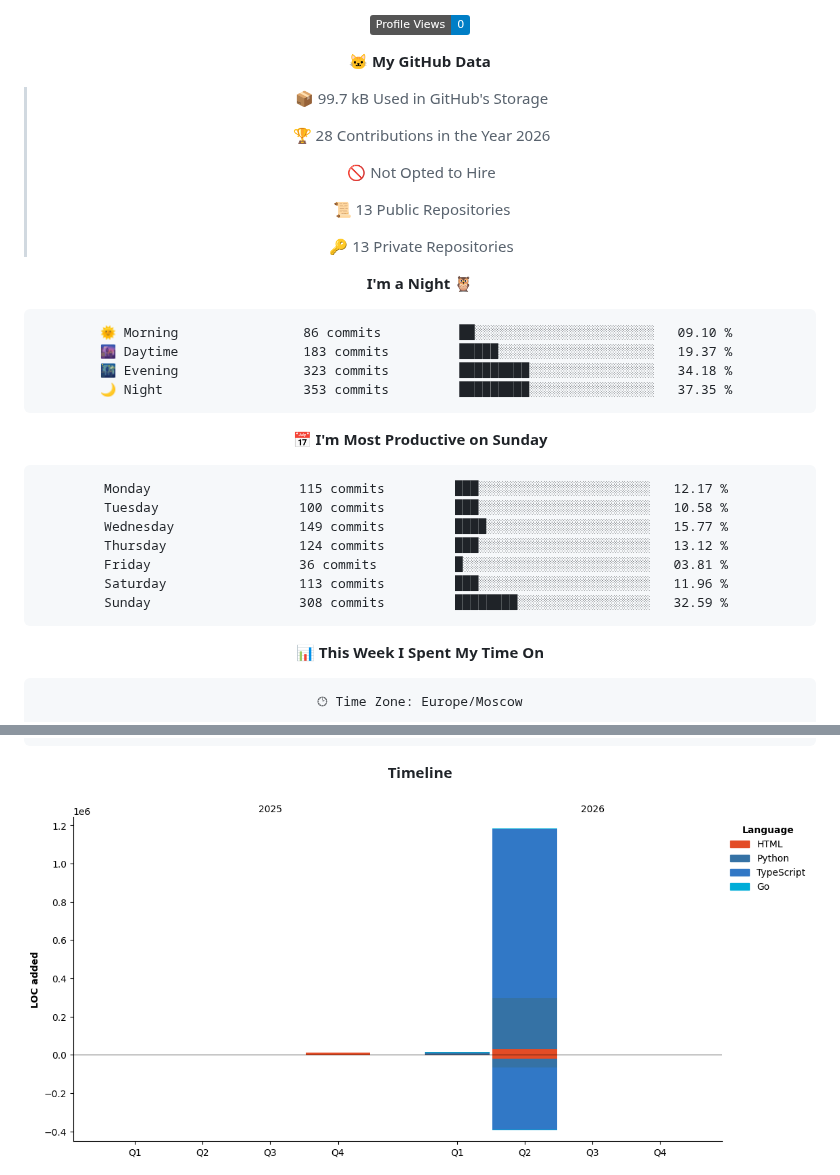
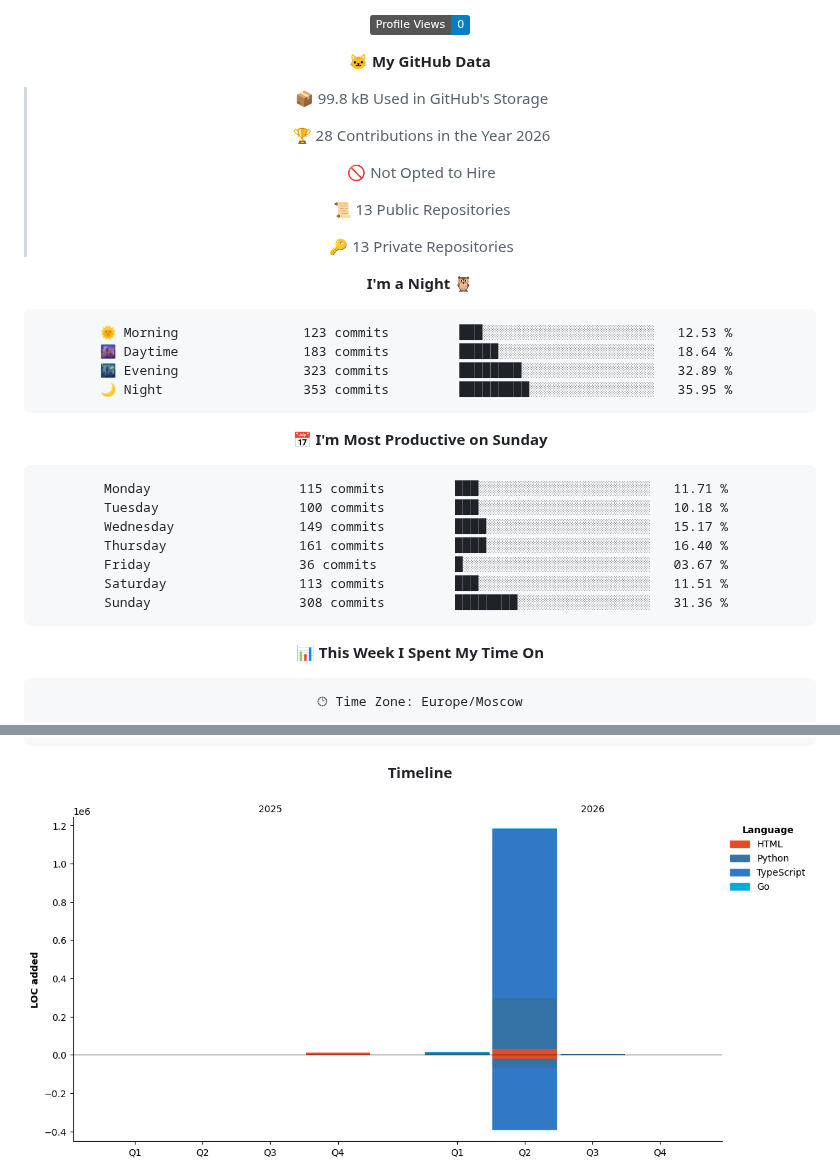
Before and after one commit to Artisan-memory/Artisan-memory, a Markdown page: README.md, 2 parts joined by grey strips. GitHub-like rendering; pictures changed too: assets/bar_graph.png; badges without logos.

Commit message:
Updated with Dev Metrics

````diff
--- a/README.md
+++ b/README.md
@@ -59,7 +59,7 @@
 
 **🐱 My GitHub Data**
 
-> 📦 99.7 kB Used in GitHub's Storage
+> 📦 99.8 kB Used in GitHub's Storage
  >
 > 🏆 28 Contributions in the Year 2026
  >
@@ -72,21 +72,21 @@
 **I'm a Night 🦉**
 
 ```text
-🌞 Morning                86 commits          ██░░░░░░░░░░░░░░░░░░░░░░░   09.10 %
-🌆 Daytime                183 commits         █████░░░░░░░░░░░░░░░░░░░░   19.37 %
-🌃 Evening                323 commits         █████████░░░░░░░░░░░░░░░░   34.18 %
-🌙 Night                  353 commits         █████████░░░░░░░░░░░░░░░░   37.35 %
+🌞 Morning                123 commits         ███░░░░░░░░░░░░░░░░░░░░░░   12.53 %
+🌆 Daytime                183 commits         █████░░░░░░░░░░░░░░░░░░░░   18.64 %
+🌃 Evening                323 commits         ████████░░░░░░░░░░░░░░░░░   32.89 %
+🌙 Night                  353 commits         █████████░░░░░░░░░░░░░░░░   35.95 %
 ```
 📅 **I'm Most Productive on Sunday**
 
 ```text
-Monday                   115 commits         ███░░░░░░░░░░░░░░░░░░░░░░   12.17 %
-Tuesday                  100 commits         ███░░░░░░░░░░░░░░░░░░░░░░   10.58 %
-Wednesday                149 commits         ████░░░░░░░░░░░░░░░░░░░░░   15.77 %
-Thursday                 124 commits         ███░░░░░░░░░░░░░░░░░░░░░░   13.12 %
-Friday                   36 commits          █░░░░░░░░░░░░░░░░░░░░░░░░   03.81 %
-Saturday                 113 commits         ███░░░░░░░░░░░░░░░░░░░░░░   11.96 %
-Sunday                   308 commits         ████████░░░░░░░░░░░░░░░░░   32.59 %
+Monday                   115 commits         ███░░░░░░░░░░░░░░░░░░░░░░   11.71 %
+Tuesday                  100 commits         ███░░░░░░░░░░░░░░░░░░░░░░   10.18 %
+Wednesday                149 commits         ████░░░░░░░░░░░░░░░░░░░░░   15.17 %
+Thursday                 161 commits         ████░░░░░░░░░░░░░░░░░░░░░   16.40 %
+Friday                   36 commits          █░░░░░░░░░░░░░░░░░░░░░░░░   03.67 %
+Saturday                 113 commits         ███░░░░░░░░░░░░░░░░░░░░░░   11.51 %
+Sunday                   308 commits         ████████░░░░░░░░░░░░░░░░░   31.36 %
 ```
 
 
````
Also changed, not shown: other parts of README.md (+1 -1 lines).
